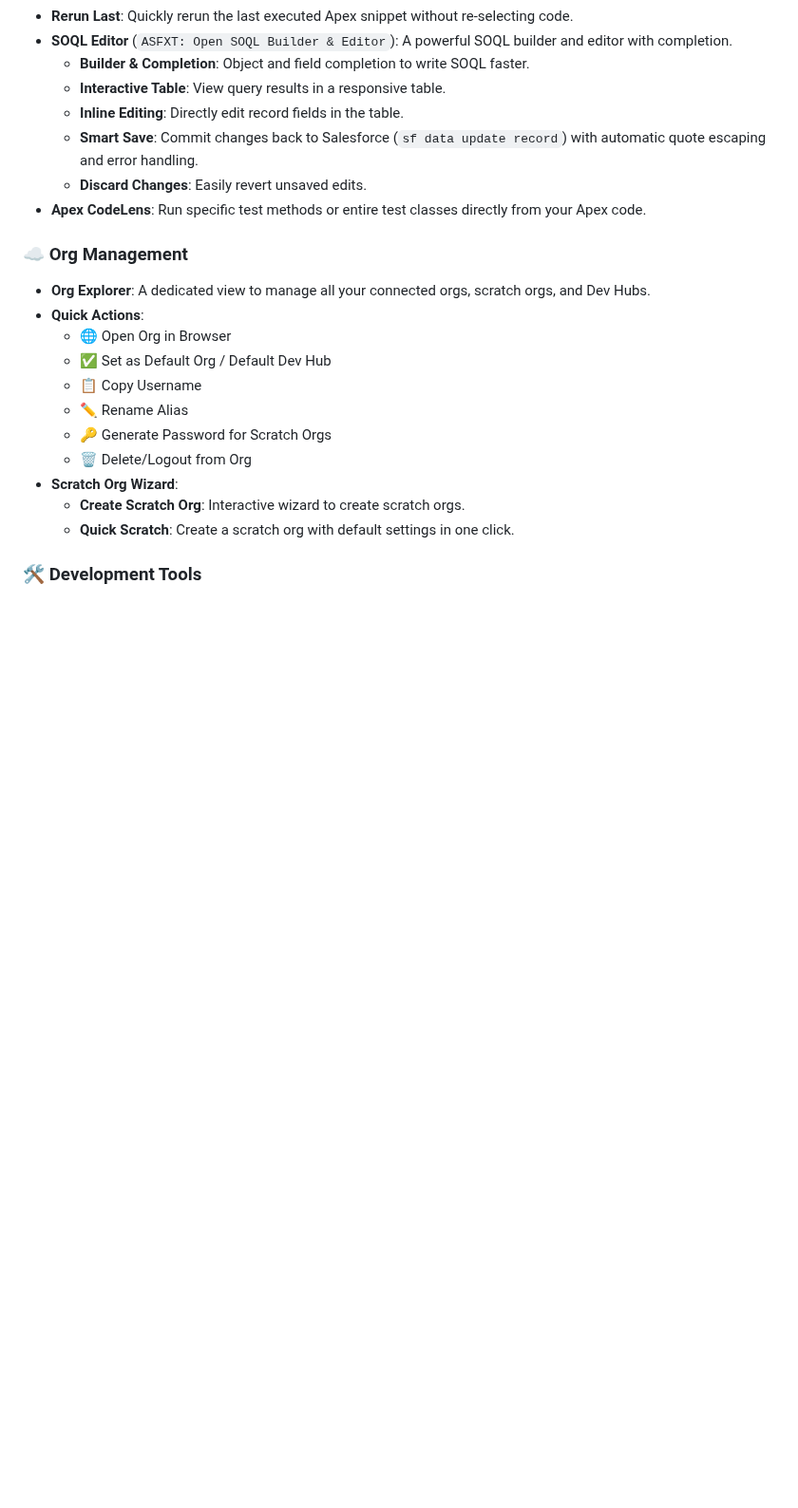
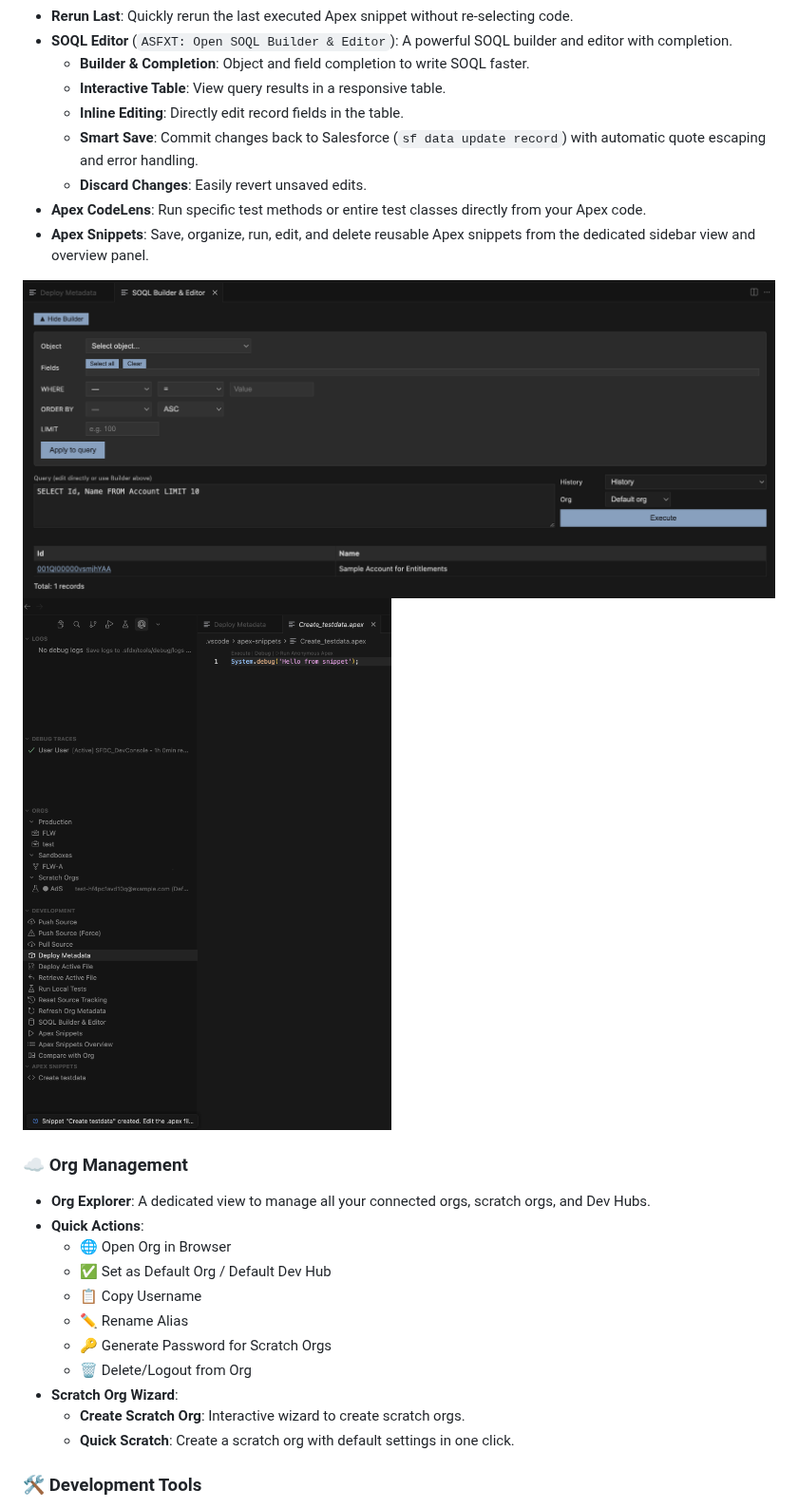
Before and after one commit to AdureIO/SFX-Toolkit, a Markdown page: README.md, the part around one of its changes. Shown at 95% size. GitHub-like rendering; pictures changed too: docs/screenshots/apex-snippets.png (added), docs/screenshots/soql-builder.png (added); blank space fills up the shorter version.

```diff
--- a/README.md
+++ b/README.md
@@ -33,6 +37,10 @@ Adure SFX Toolkit is an open-source VSCode extension designed to supercharge you
   - **Smart Save**: Commit changes back to Salesforce (`sf data update record`) with automatic quote escaping and error handling.
   - **Discard Changes**: Easily revert unsaved edits.
 - **Apex CodeLens**: Run specific test methods or entire test classes directly from your Apex code.
+- **Apex Snippets**: Save, organize, run, edit, and delete reusable Apex snippets from the dedicated sidebar view and overview panel.
+
+![SOQL builder and results table](docs/screenshots/soql-builder.png)
+![Apex snippets panel](docs/screenshots/apex-snippets.png)
 
 ### ☁️ Org Management
 
```
Also changed, not shown: other parts of README.md (+17 -1 lines), docs/screenshots/create-trace.png (added), docs/screenshots/deploy-metadata.png (added), docs/screenshots/filter-logs.png (added), docs/screenshots/sidebar.png (added).
